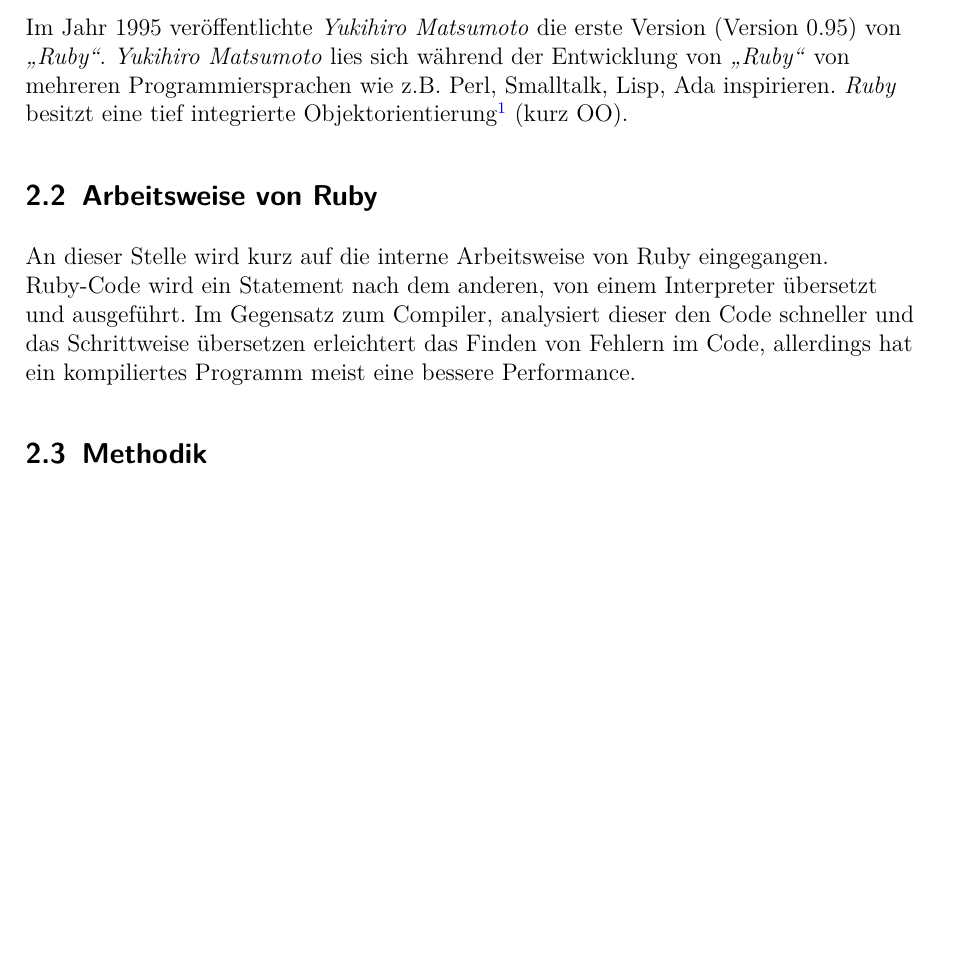
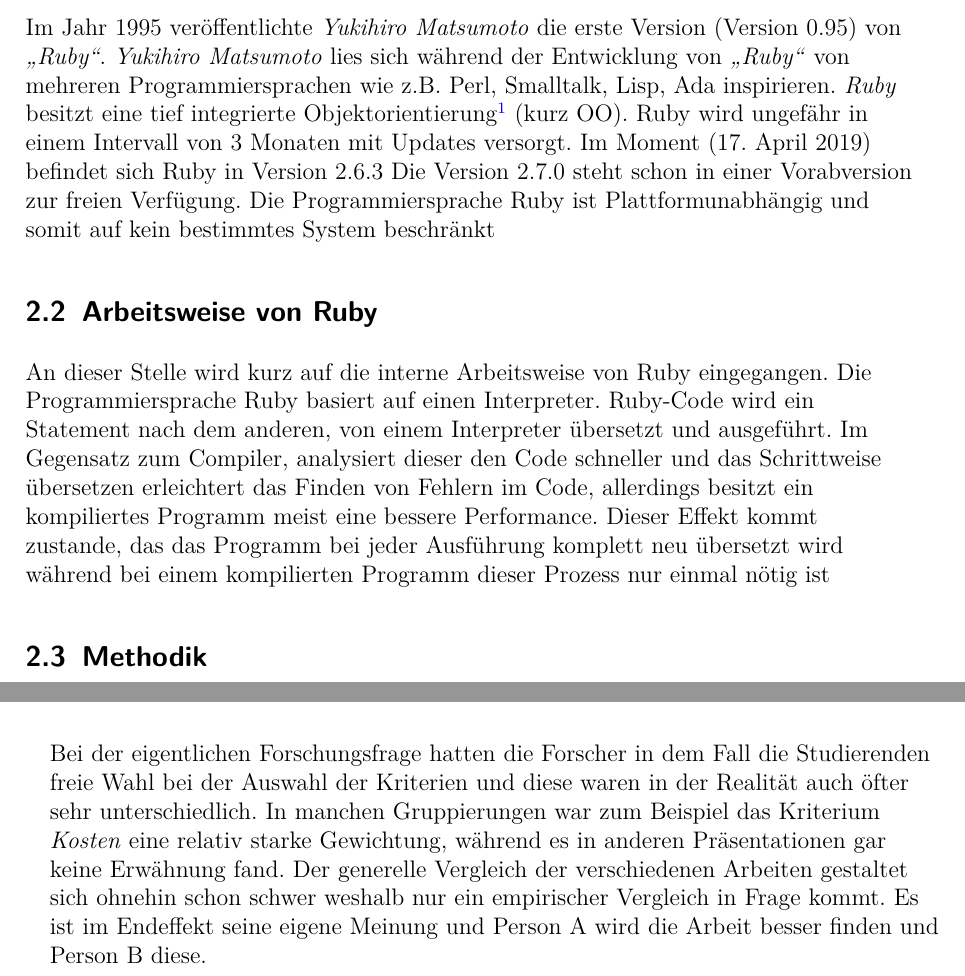
Before and after one commit to StevenStreller/Ruby-als-Lernprogrammiersprache, a LaTeX document (Ruby als Programmiersprache.tex): part of page 5 of 12 before the commit and two parts of pages 5 and 10 of 11 after it, the two joined at a grey line, cut so that both start at the same text, the shorter picture padded with empty space. Compiled offline with pdfLaTeX.

Commit message:
Update Ruby als Programmiersprache.tex

```diff
--- a/Ruby als Programmiersprache.tex
+++ b/Ruby als Programmiersprache.tex
@@ -123,12 +123,12 @@
 \subsection{Was ist Ruby?} \label{Was ist Ruby?}
 \begin{flushleft}
 Im Jahr 1995 veröffentlichte \textit{Yukihiro Matsumoto} die erste Version (Version 0.95) von \textit{\glqq Ruby\grqq}. \textit{Yukihiro Matsumoto} lies sich während der Entwicklung von \textit{\glqq Ruby\grqq} von mehreren Programmiersprachen wie z.B. Perl, Smalltalk, Lisp, Ada inspirieren. \textit{Ruby} besitzt eine tief integrierte
-Objektorientierung\footnote{\label{foot:1} Ein System besteht in der Objektorientierung ausschließlich aus Objekten, die miteinander über Nachrichten kommunizieren. Jedes Objekt verfügt über Eigenschaften und Methoden. Die Eigenschaften beschreiben dabei über ihre Werte den Zustand eines Objektes, die Methoden die möglichen Handlungen eines Objektes. vgl. [WL01]} (kurz OO).
+Objektorientierung\footnote{\label{foot:1} Ein System besteht in der Objektorientierung ausschließlich aus Objekten, die miteinander über Nachrichten kommunizieren. Jedes Objekt verfügt über Eigenschaften und Methoden. Die Eigenschaften beschreiben dabei über ihre Werte den Zustand eines Objektes, die Methoden die möglichen Handlungen eines Objektes. vgl. [WL01]} (kurz OO). Ruby wird ungefähr in einem Intervall von 3 Monaten mit Updates versorgt. Im Moment (17. April 2019) befindet sich Ruby in Version 2.6.3 Die Version 2.7.0 steht schon in einer Vorabversion zur freien Verfügung. Die Programmiersprache Ruby ist Plattformunabhängig und somit auf kein bestimmtes System beschränkt
 \end{flushleft}
 
 \subsection{Arbeitsweise von Ruby}
 \begin{flushleft}
-An dieser Stelle wird kurz auf die interne Arbeitsweise von Ruby eingegangen. Ruby-Code wird ein Statement nach dem anderen, von einem Interpreter übersetzt und ausgeführt. Im Gegensatz zum Compiler, analysiert dieser den Code schneller und das Schrittweise übersetzen erleichtert das Finden von Fehlern im Code, allerdings hat ein kompiliertes Programm meist eine bessere Performance.
+An dieser Stelle wird kurz auf die interne Arbeitsweise von Ruby eingegangen. Die Programmiersprache Ruby basiert auf einen Interpreter. Ruby-Code wird ein Statement nach dem anderen, von einem Interpreter übersetzt und ausgeführt. Im Gegensatz zum Compiler, analysiert dieser den Code schneller und das Schrittweise übersetzen erleichtert das Finden von Fehlern im Code, allerdings besitzt ein kompiliertes Programm meist eine bessere Performance. Dieser Effekt kommt zustande, das das Programm bei jeder Ausführung komplett neu übersetzt wird während bei einem kompilierten Programm dieser Prozess nur einmal nötig ist
 \end{flushleft}
 
 \subsection{Methodik}
@@ -202,5 +202,7 @@
 \section{Schlussbemerkungen}
 \begin{flushleft}
+Bei der eigentlichen Forschungsfrage hatten die Forscher in dem Fall die Studierenden freie Wahl bei der Auswahl der Kriterien und diese waren in der Realität auch öfter sehr unterschiedlich. In manchen Gruppierungen war zum Beispiel das Kriterium \textit{Kosten} eine relativ starke Gewichtung, während es in anderen Präsentationen gar keine Erwähnung fand. Der generelle Vergleich der verschiedenen Arbeiten gestaltet sich ohnehin schon schwer weshalb nur ein empirischer Vergleich in Frage kommt. Es ist im Endeffekt seine eigene Meinung und Person A wird die Arbeit besser finden und Person B diese.
+
 
 \end{flushleft}
 
```
Also changed, not shown: Ruby als Programmiersprache.tex (2 more changed lines).
